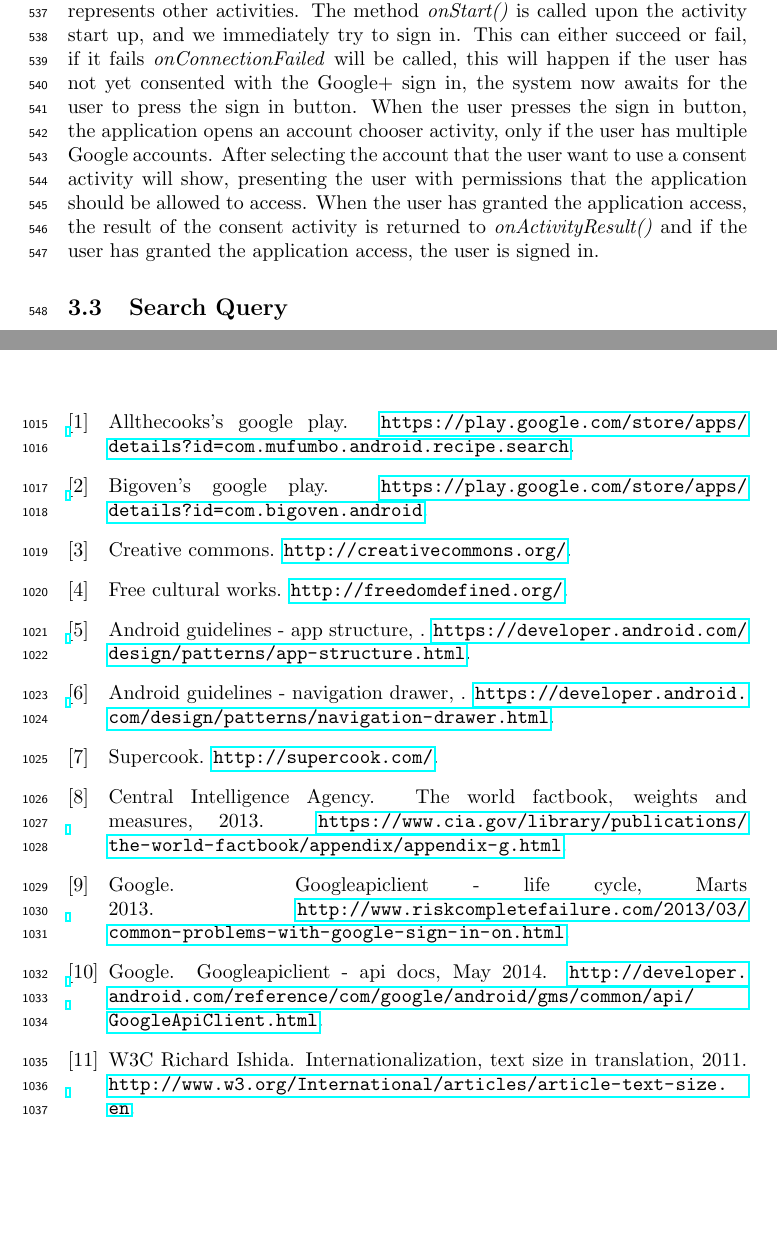
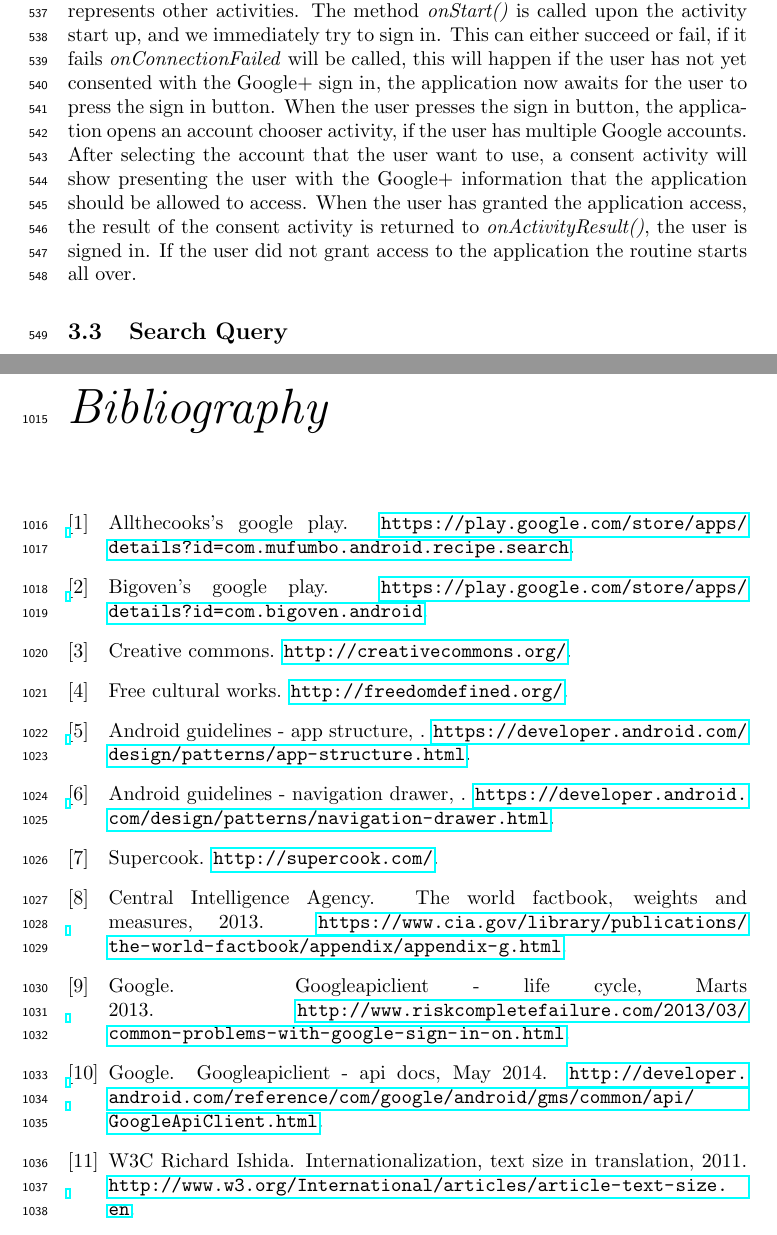
Before and after one commit to figa12/food-report, a LaTeX thesis (master.tex, which reads tex/authentication.tex): two parts of pages 35 and 61 of 61, joined at a grey line, cut so that both start at the same text, the shorter picture padded with empty space. Compiled offline with pdfLaTeX.

Commit message:
authentication implementation

```diff
--- a/tex/authentication.tex
+++ b/tex/authentication.tex
@@ -17,6 +17,9 @@ The object GoogleApiClient should be initialised and connected separately in eve
 \caption{Google Client basic life cycle\cite{googleapiclient-lifecycle}}
 \label{fig:googleclientlifecycle}
 \end{figure}
-The blue boxes represents methods in the activity, and the two grey boxes represents other activities. The method \textit{onStart()} is called upon the activity start up, and we immediately try to sign in. This can either succeed or fail, if it fails \textit{onConnectionFailed} will be called, this will happen if the user has not yet consented with the Google+ sign in, the system now awaits for the user to press the sign in button.
-When the user presses the sign in button, the application opens an account chooser activity, only if the user has multiple Google accounts.
-After selecting the account that the user want to use a consent activity will show, presenting the user with permissions that the application should be allowed to access. When the user has granted the application access, the result of the consent activity is returned to \textit{onActivityResult()} and if the user has granted the application access, the user is signed in.
+The blue boxes represents methods in the activity, and the two grey boxes represents other activities. The method \textit{onStart()} is called upon the activity start up, and we immediately try to sign in.
+This can either succeed or fail, if it fails \textit{onConnectionFailed} will be called, this will happen if the user has not yet consented with the Google+ sign in, the application now awaits for the user to press the sign in button.
+When the user presses the sign in button, the application opens an account chooser activity, if the user has multiple Google accounts.
+After selecting the account that the user want to use, a consent activity will show presenting the user with the Google+ information that the application should be allowed to access.
+When the user has granted the application access, the result of the consent activity is returned to \textit{onActivityResult()}, the user is signed in.
+If the user did not grant access to the application the routine starts all over.
```
